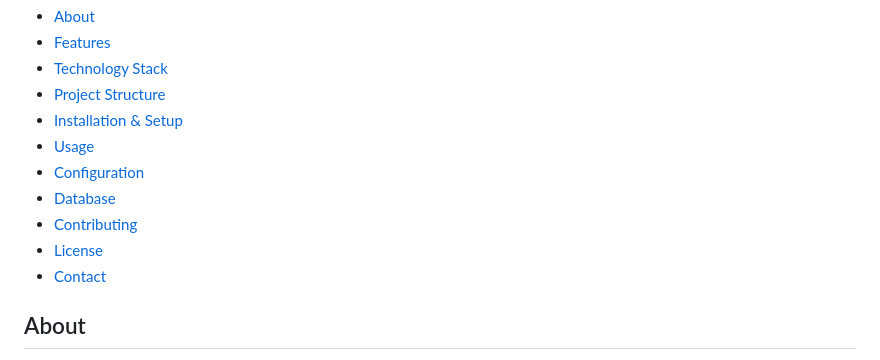
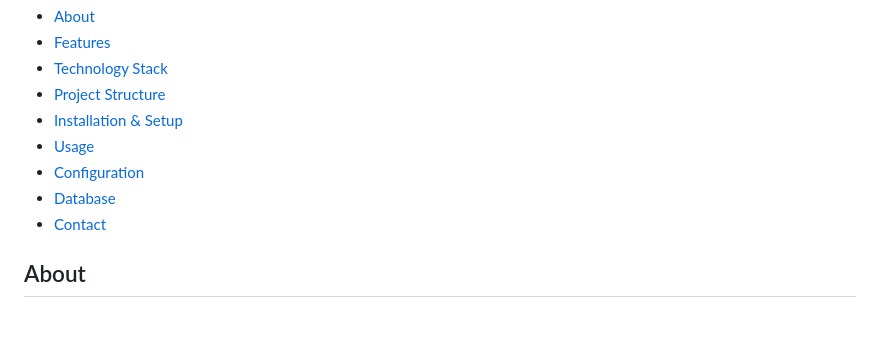
Before and after one commit to RANIAZULFIQAR/coffee-shop-website, a Markdown page: README.md, the part around one of its changes. Rendered like a GitHub page; blank space fills up the shorter version.

```diff
--- a/README.md
+++ b/README.md
@@ -15,8 +15,6 @@ A simple and elegant web‑application for a coffee shop built with Python, Flas
 * [Usage](#usage)
 * [Configuration](#configuration)
 * [Database](#database)
-* [Contributing](#contributing)
-* [License](#license)
 * [Contact](#contact)
 
 ## About
```
Also changed, not shown: other parts of README.md (+0 -2 lines).
